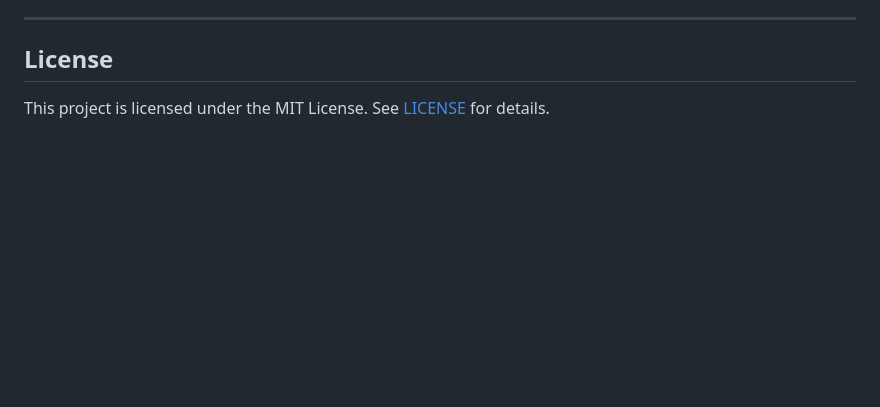
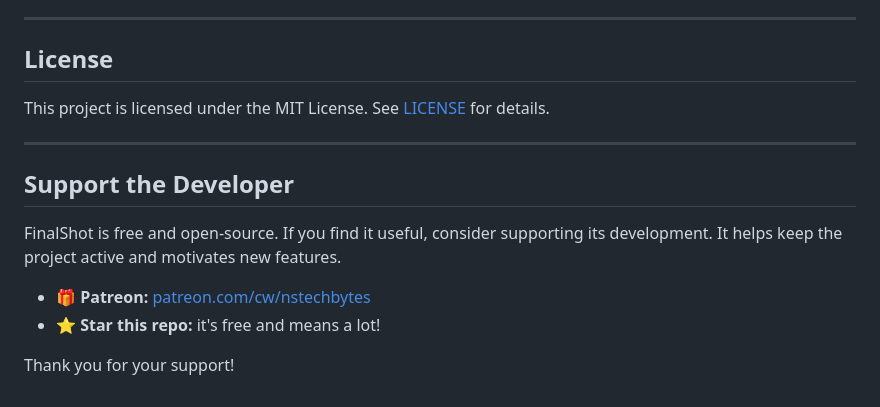
Before and after one commit to NSTechBytes/FinalShot, a Markdown page: README.md, the part around the change. Rendered like a GitHub page; blank space fills up the shorter version.

Commit message:
feat: add support section to README with developer support options

```diff
--- a/README.md
+++ b/README.md
@@ -300,3 +300,14 @@ To troubleshoot, enable `DebugLog=1`. Logs are written to `FinalShotDebug.log` (
 ## License
 
 This project is licensed under the MIT License. See [LICENSE](LICENSE) for details.
+
+---
+
+## Support the Developer
+
+FinalShot is free and open-source. If you find it useful, consider supporting its development. It helps keep the project active and motivates new features.
+
+- 🎁 **Patreon:** [patreon.com/cw/nstechbytes](https://patreon.com/cw/nstechbytes)
+- ⭐ **Star this repo:** it's free and means a lot!
+
+Thank you for your support!
```
